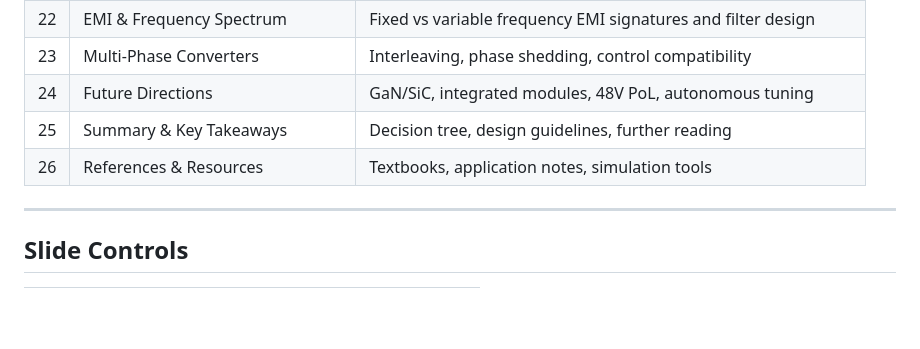
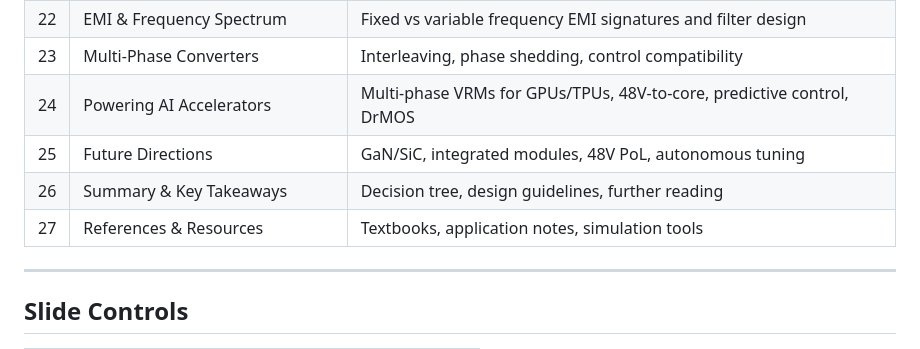
Before and after one commit to BrendanJamesLynskey/DCDC_Control_Techniques, a Markdown page: README.md, the part around the change. GitHub-like rendering; blank space fills up the shorter version.

Commit message:
Add AI Accelerators slide to README contents table
Co-Authored-By: Claude Opus 4.6 (1M context) <noreply@anthropic.com>

```diff
--- a/README.md
+++ b/README.md
@@ -33,9 +33,10 @@ An interactive Reveal.js presentation covering all major control techniques for
 | 21 | Compensation Design | Type II and Type III compensator overview |
 | 22 | EMI & Frequency Spectrum | Fixed vs variable frequency EMI signatures and filter design |
 | 23 | Multi-Phase Converters | Interleaving, phase shedding, control compatibility |
-| 24 | Future Directions | GaN/SiC, integrated modules, 48V PoL, autonomous tuning |
-| 25 | Summary & Key Takeaways | Decision tree, design guidelines, further reading |
-| 26 | References & Resources | Textbooks, application notes, simulation tools |
+| 24 | Powering AI Accelerators | Multi-phase VRMs for GPUs/TPUs, 48V-to-core, predictive control, DrMOS |
+| 25 | Future Directions | GaN/SiC, integrated modules, 48V PoL, autonomous tuning |
+| 26 | Summary & Key Takeaways | Decision tree, design guidelines, further reading |
+| 27 | References & Resources | Textbooks, application notes, simulation tools |
 
 ---
 
```
